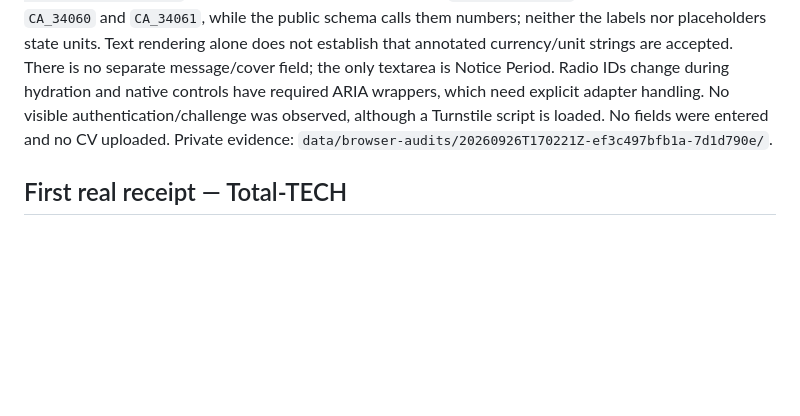
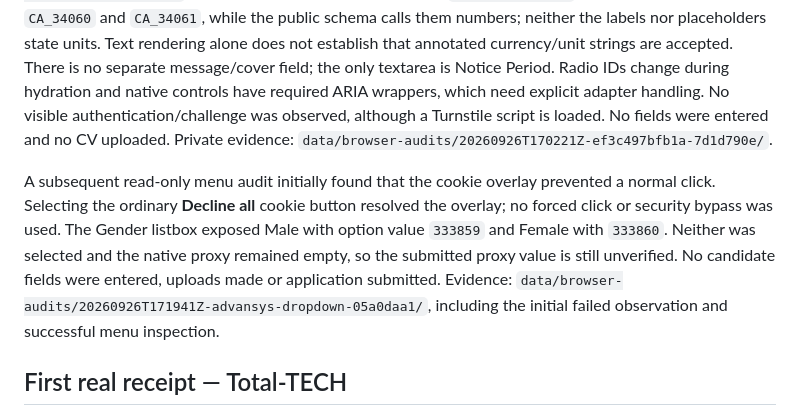
Before and after one commit to Ahmed-elssamman/Ahmed-ElSamman-CV-Automation, a Markdown page: docs/PLATFORMS.md, the part around the change. Rendered like a GitHub page; blank space fills up the shorter version.

```diff
--- a/docs/PLATFORMS.md
+++ b/docs/PLATFORMS.md
@@ -53,6 +53,8 @@ Advansys's current Junior Frontend Developer (Angular) vacancy, shortcode `AA7E2
 
 Later user replies supplied name components, English Good, gender and current salary with units; only unanswered facts remain pending. Read-only Chromium inspection reached `/advansys-esc-1/j/AA7E2B469F/apply`. Both salary fields render as required `input type=text` with stable names `CA_34060` and `CA_34061`, while the public schema calls them numbers; neither the labels nor placeholders state units. Text rendering alone does not establish that annotated currency/unit strings are accepted. There is no separate message/cover field; the only textarea is Notice Period. Radio IDs change during hydration and native controls have required ARIA wrappers, which need explicit adapter handling. No visible authentication/challenge was observed, although a Turnstile script is loaded. No fields were entered and no CV uploaded. Private evidence: `data/browser-audits/20260926T170221Z-ef3c497bfb1a-7d1d790e/`.
 
+A subsequent read-only menu audit initially found that the cookie overlay prevented a normal click. Selecting the ordinary **Decline all** cookie button resolved the overlay; no forced click or security bypass was used. The Gender listbox exposed Male with option value `333859` and Female with `333860`. Neither was selected and the native proxy remained empty, so the submitted proxy value is still unverified. No candidate fields were entered, uploads made or application submitted. Evidence: `data/browser-audits/20260926T171941Z-advansys-dropdown-05a0daa1/`, including the initial failed observation and successful menu inspection.
+
 ## First real receipt — Total-TECH
 
 On 2026-09-26 at 16:42:00 UTC, the [Junior FrontEnd Developer form](https://totaltech.me/job/total-tech-co-cairo-egypt-full-time-junior-frontend-developer/) returned **“Your job application has been submitted successfully”** after the authorized live orchestrator filled name, email, a source-backed application message and the tailored PDF. The hidden `job_id` was `21084`; the adapter was restricted to this exact vacancy URL. It revealed `input.application_button`, filled the four labelled fields, then clicked `input.wp_job_manager_send_application_button`. Positive confirmation required a newly visible `.job-manager-message` with matching successful-submission text.
```
Also changed, not shown: docs/ACCEPTANCE.md (+2 -0 lines), workAI.md (+4 -0 lines).
